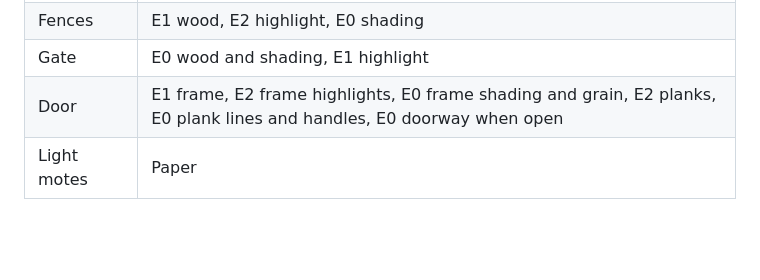
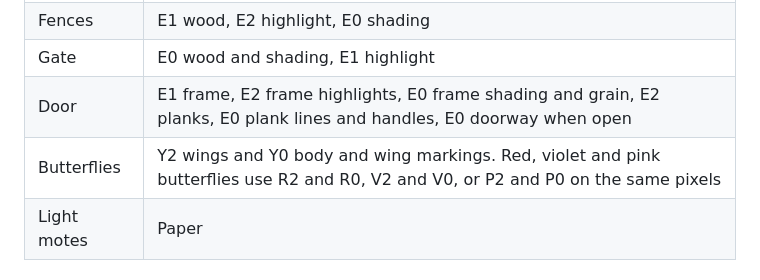
Before and after one commit to yrizos/nuki-adventure, a Markdown page: docs/palette.md, the part around the change. Drawn GitHub-style; blank space fills up the shorter version.

```diff
--- a/docs/palette.md
+++ b/docs/palette.md
@@ -45,6 +45,7 @@ Hex values and the faded mapping live in [`src/presentation/sprites/palette.js`]
 | Fences | E1 wood, E2 highlight, E0 shading |
 | Gate | E0 wood and shading, E1 highlight |
 | Door | E1 frame, E2 frame highlights, E0 frame shading and grain, E2 planks, E0 plank lines and handles, E0 doorway when open |
+| Butterflies | Y2 wings and Y0 body and wing markings. Red, violet and pink butterflies use R2 and R0, V2 and V0, or P2 and P0 on the same pixels |
 | Light motes | Paper |
 
 ## UI
```
Also changed, not shown: docs/visual-style.md (+12 -0 lines).
